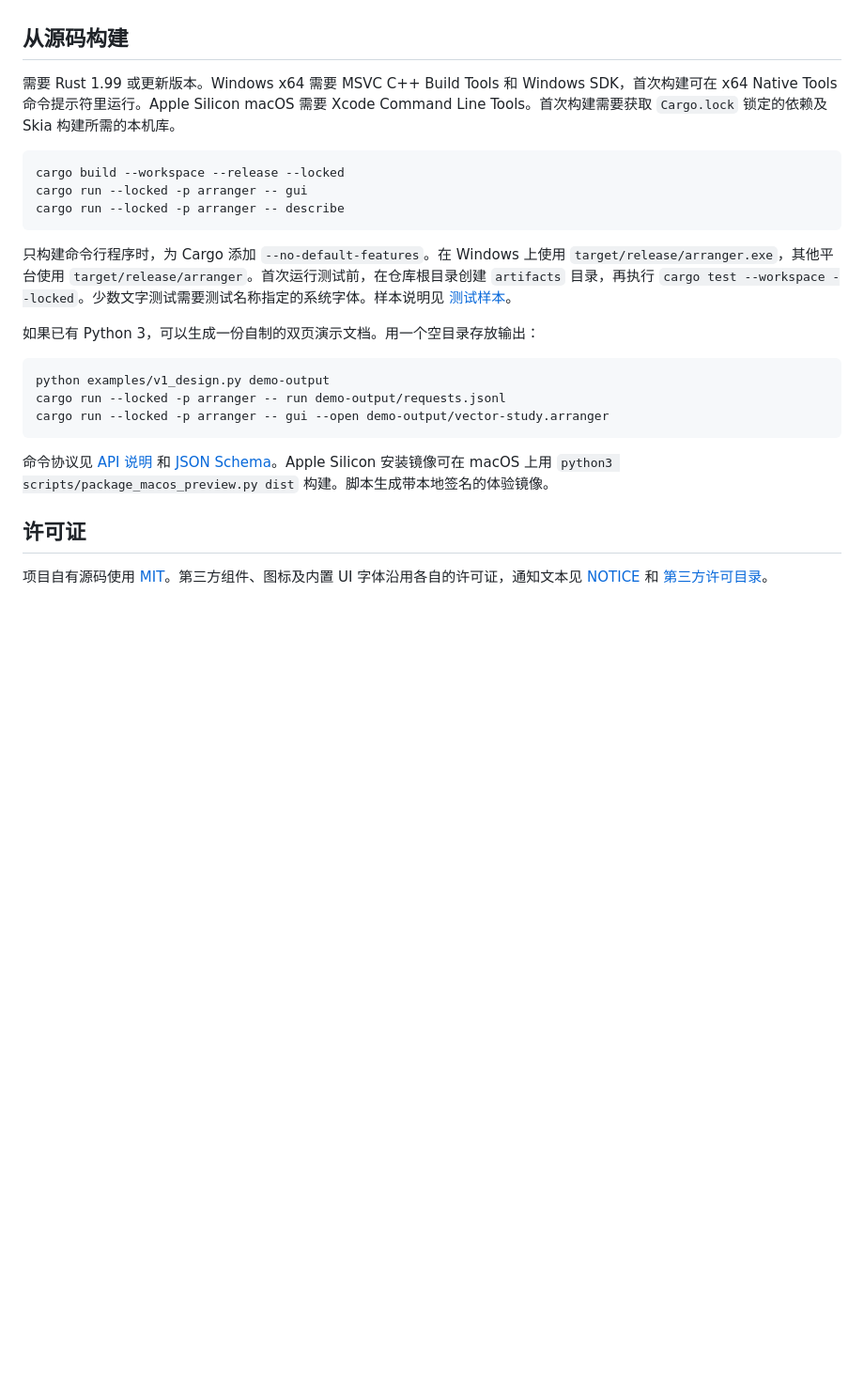
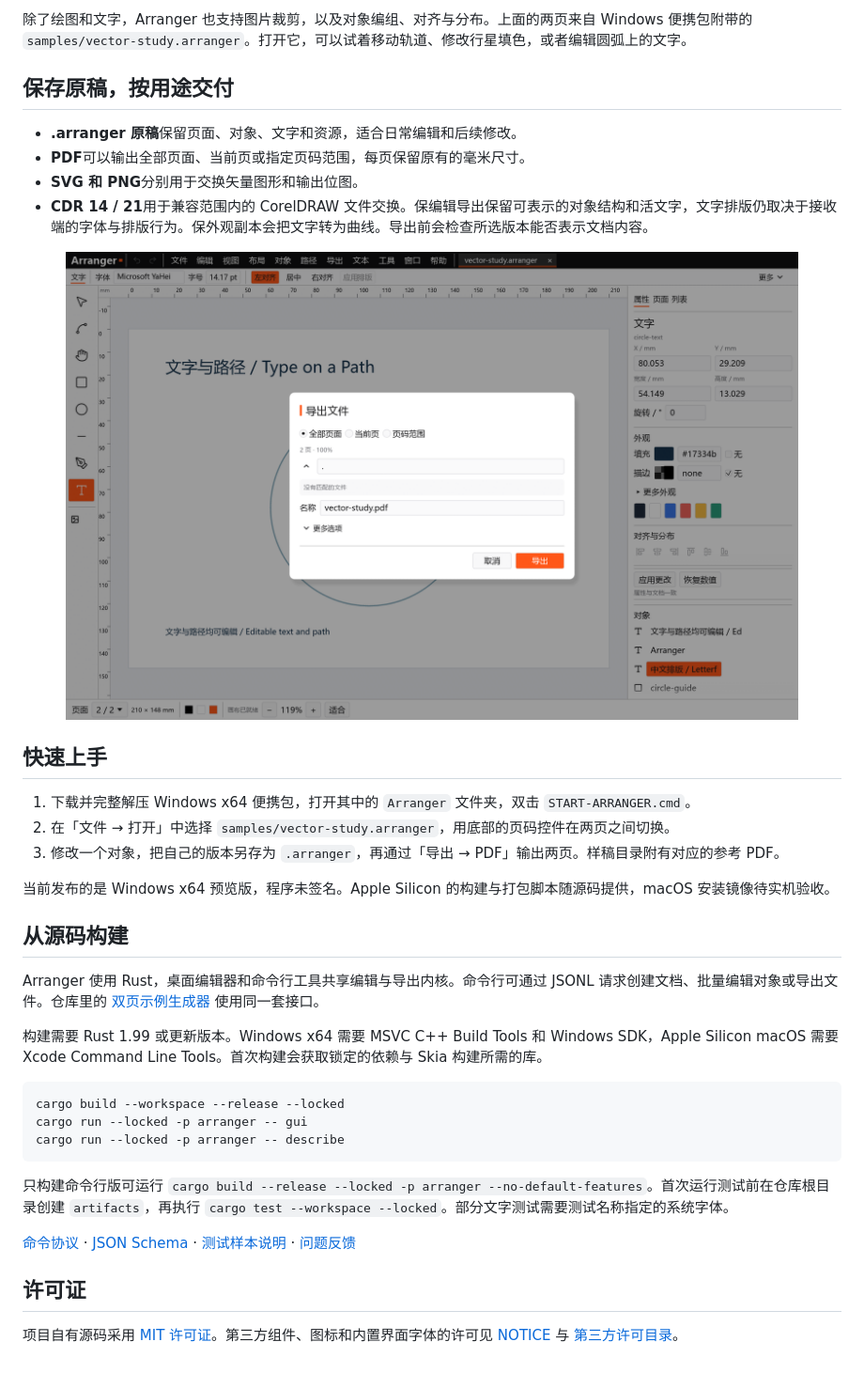
Before and after one commit to loaye1203/Arranger, a Markdown page: README.md, the part around one of its changes. Shown at 94% size. Rendered like a GitHub page; pictures changed too: docs/images/multipage-pdf-export.png (added); blank space fills up the shorter version.

Commit message:
Introduce Arranger with screenshots and a visual README

````diff
--- a/README.md
+++ b/README.md
@@ -4,7 +48,29 @@ Arranger 是本地运行的二维矢量编辑器。使用毫米单位绘制多
+除了绘图和文字，Arranger 也支持图片裁剪，以及对象编组、对齐与分布。上面的两页来自 Windows 便携包附带的 `samples/vector-study.arranger`。打开它，可以试着移动轨道、修改行星填色，或者编辑圆弧上的文字。
+
+## 保存原稿，按用途交付
+
+- **.arranger 原稿**保留页面、对象、文字和资源，适合日常编辑和后续修改。
+- **PDF**可以输出全部页面、当前页或指定页码范围，每页保留原有的毫米尺寸。
+- **SVG 和 PNG**分别用于交换矢量图形和输出位图。
+- **CDR 14 / 21**用于兼容范围内的 CorelDRAW 文件交换。保编辑导出保留可表示的对象结构和活文字，文字排版仍取决于接收端的字体与排版行为。保外观副本会把文字转为曲线。导出前会检查所选版本能否表示文档内容。
+
+<p align="center">
+  <a href="docs/images/multipage-pdf-export.png"><img src="docs/images/multipage-pdf-export.png" width="780" alt="Arranger 的 PDF 导出窗口，提供全部页面、当前页和页码范围三种选项"></a>
+</p>
+
+## 快速上手
+
+1. 下载并完整解压 Windows x64 便携包，打开其中的 `Arranger` 文件夹，双击 `START-ARRANGER.cmd`。
+2. 在「文件 → 打开」中选择 `samples/vector-study.arranger`，用底部的页码控件在两页之间切换。
+3. 修改一个对象，把自己的版本另存为 `.arranger`，再通过「导出 → PDF」输出两页。样稿目录附有对应的参考 PDF。
+
+当前发布的是 Windows x64 预览版，程序未签名。Apple Silicon 的构建与打包脚本随源码提供，macOS 安装镜像待实机验收。
 
 ## 从源码构建
 
-需要 Rust 1.99 或更新版本。Windows x64 需要 MSVC C++ Build Tools 和 Windows SDK，首次构建可在 x64 Native Tools 命令提示符里运行。Apple Silicon macOS 需要 Xcode Command Line Tools。首次构建需要获取 `Cargo.lock` 锁定的依赖及 Skia 构建所需的本机库。
+Arranger 使用 Rust，桌面编辑器和命令行工具共享编辑与导出内核。命令行可通过 JSONL 请求创建文档、批量编辑对象或导出文件。仓库里的 [双页示例生成器](https://github.com/loaye1203/Arranger/blob/main/examples/v1_design.py) 使用同一套接口。
+
+构建需要 Rust 1.99 或更新版本。Windows x64 需要 MSVC C++ Build Tools 和 Windows SDK，Apple Silicon macOS 需要 Xcode Command Line Tools。首次构建会获取锁定的依赖与 Skia 构建所需的库。
 
 ```sh
 cargo build --workspace --release --locked
@@ -12,18 +78,10 @@ cargo run --locked -p arranger -- gui
 cargo run --locked -p arranger -- describe
 ```
 
-只构建命令行程序时，为 Cargo 添加 `--no-default-features`。在 Windows 上使用 `target/release/arranger.exe`，其他平台使用 `target/release/arranger`。首次运行测试前，在仓库根目录创建 `artifacts` 目录，再执行 `cargo test --workspace --locked`。少数文字测试需要测试名称指定的系统字体。样本说明见 [测试样本](docs/TEST_FIXTURES.md)。
+只构建命令行版可运行 `cargo build --release --locked -p arranger --no-default-features`。首次运行测试前在仓库根目录创建 `artifacts`，再执行 `cargo test --workspace --locked`。部分文字测试需要测试名称指定的系统字体。
 
-如果已有 Python 3，可以生成一份自制的双页演示文档。用一个空目录存放输出：
-
-```sh
-python examples/v1_design.py demo-output
-cargo run --locked -p arranger -- run demo-output/requests.jsonl
-cargo run --locked -p arranger -- gui --open demo-output/vector-study.arranger
-```
-
-命令协议见 [API 说明](docs/API.md) 和 [JSON Schema](docs/api-v1.schema.json)。Apple Silicon 安装镜像可在 macOS 上用 `python3 scripts/package_macos_preview.py dist` 构建。脚本生成带本地签名的体验镜像。
+[命令协议](https://github.com/loaye1203/Arranger/blob/main/docs/API.md) · [JSON Schema](https://github.com/loaye1203/Arranger/blob/main/docs/api-v1.schema.json) · [测试样本说明](https://github.com/loaye1203/Arranger/blob/main/docs/TEST_FIXTURES.md) · [问题反馈](https://github.com/loaye1203/Arranger/issues)
 
 ## 许可证
 
-项目自有源码使用 [MIT](LICENSE)。第三方组件、图标及内置 UI 字体沿用各自的许可证，通知文本见 [NOTICE](NOTICE) 和 [第三方许可目录](docs/third-party-licenses/)。
+项目自有源码采用 [MIT 许可证](https://github.com/loaye1203/Arranger/blob/main/LICENSE)。第三方组件、图标和内置界面字体的许可见 [NOTICE](https://github.com/loaye1203/Arranger/blob/main/NOTICE) 与 [第三方许可目录](https://github.com/loaye1203/Arranger/tree/main/docs/third-party-licenses)。
````
Also changed, not shown: other parts of README.md (+46 -2 lines), docs/images/arranger-workspace.png (added), docs/images/edit-path-nodes.png (added), docs/images/edit-path-text.png (added), docs/images/geometry-study.png (added), docs/images/typography-study.png (added).
